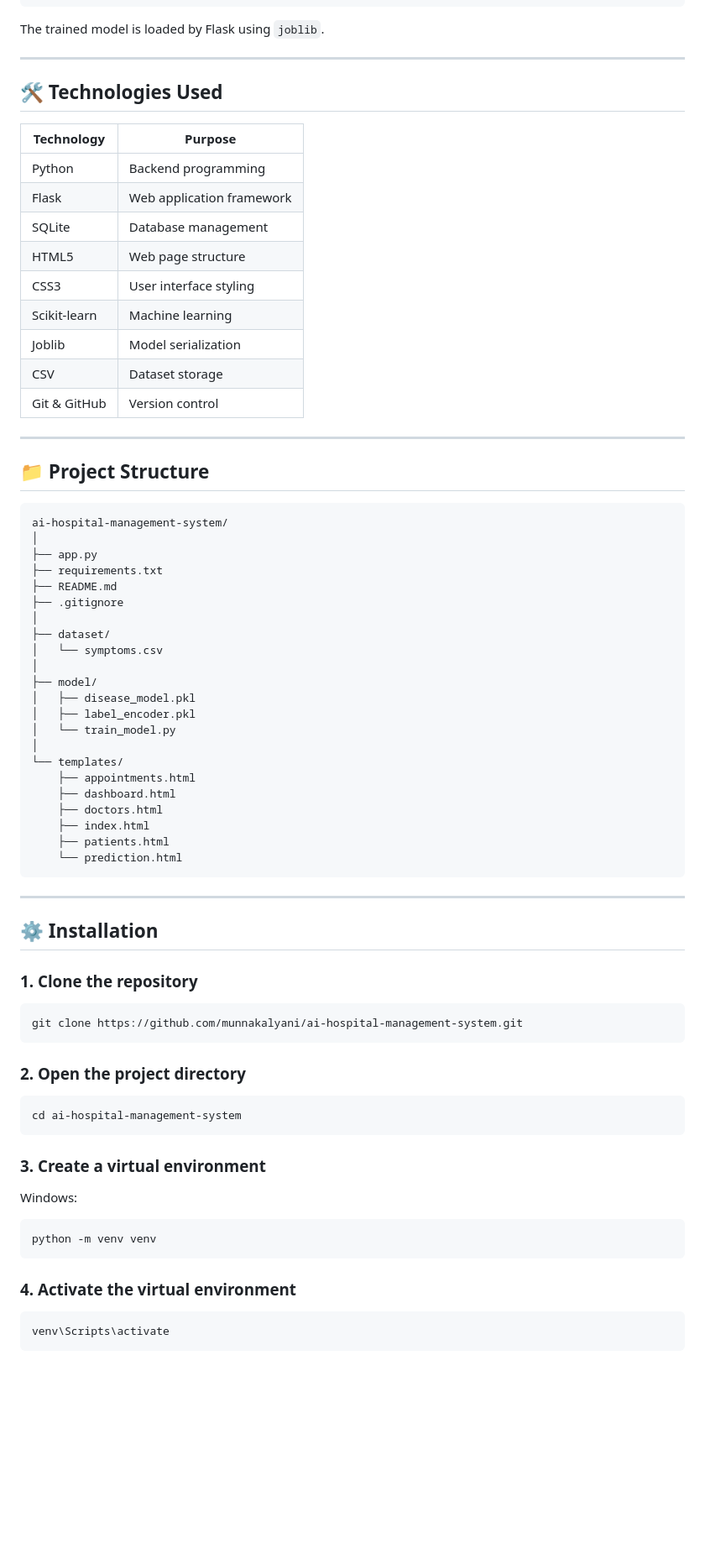
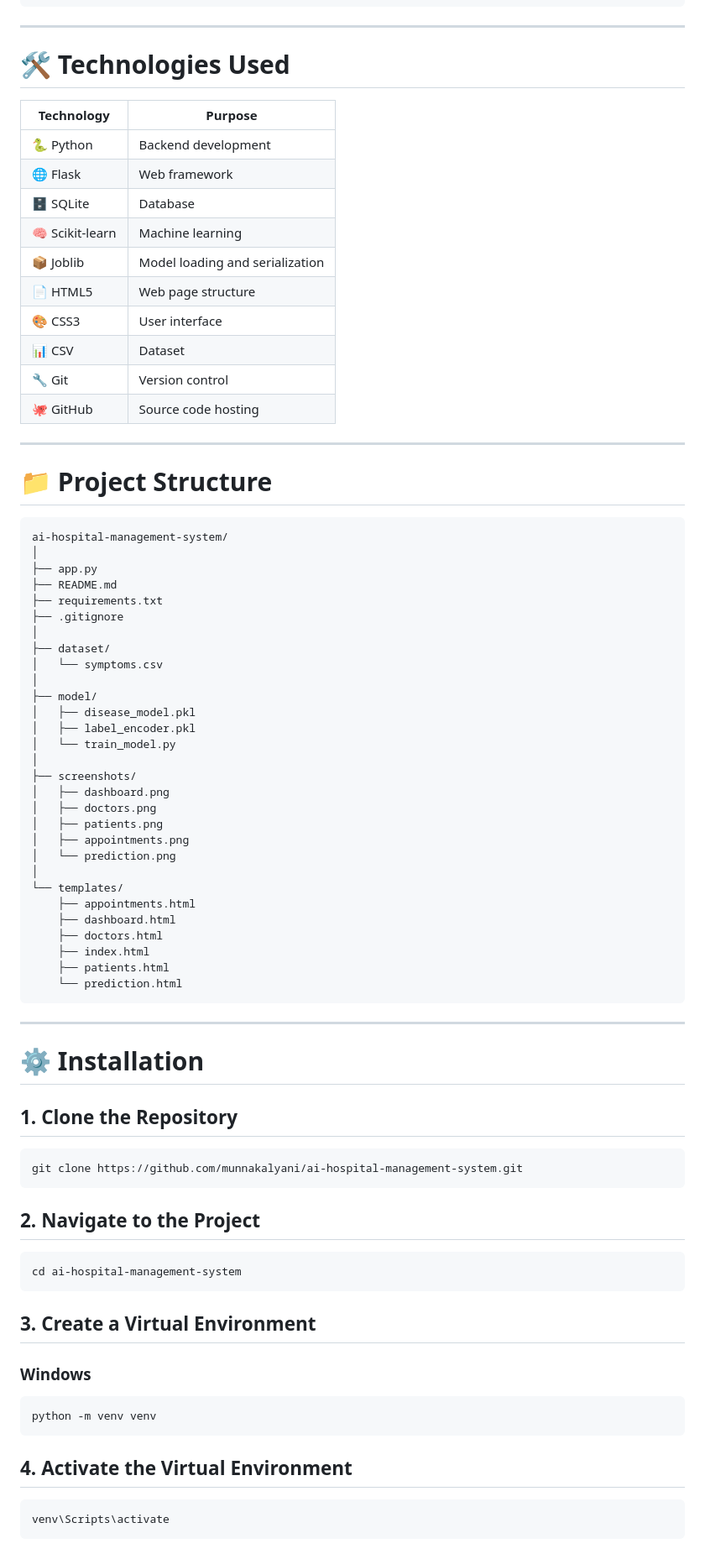
Before and after one commit to munnakalyani/ai-hospital-management-system, a Markdown page: README.md, the part around one of its changes. Shown at 84% size. Rendered like a GitHub page; blank space fills up the shorter version.

````diff
--- a/README.md
+++ b/README.md
@@ -138,34 +154,33 @@ User Symptoms
 Disease Prediction
 ```
 
-The trained model is loaded by Flask using `joblib`.
+---
+
+# 🛠️ Technologies Used
+
+| Technology      | Purpose                         |
+| --------------- | ------------------------------- |
+| 🐍 Python       | Backend development             |
+| 🌐 Flask        | Web framework                   |
+| 🗄️ SQLite      | Database                        |
+| 🧠 Scikit-learn | Machine learning                |
+| 📦 Joblib       | Model loading and serialization |
+| 📄 HTML5        | Web page structure              |
+| 🎨 CSS3         | User interface                  |
+| 📊 CSV          | Dataset                         |
+| 🔧 Git          | Version control                 |
+| 🐙 GitHub       | Source code hosting             |
 
 ---
 
-## 🛠️ Technologies Used
-
-| Technology   | Purpose                   |
-| ------------ | ------------------------- |
-| Python       | Backend programming       |
-| Flask        | Web application framework |
-| SQLite       | Database management       |
-| HTML5        | Web page structure        |
-| CSS3         | User interface styling    |
-| Scikit-learn | Machine learning          |
-| Joblib       | Model serialization       |
-| CSV          | Dataset storage           |
-| Git & GitHub | Version control           |
-
----
-
-## 📁 Project Structure
+# 📁 Project Structure
 
 ```text
 ai-hospital-management-system/
 │
 ├── app.py
+├── README.md
 ├── requirements.txt
-├── README.md
 ├── .gitignore
 │
 ├── dataset/
@@ -175,6 +190,13 @@ ai-hospital-management-system/
 │   ├── disease_model.pkl
 │   ├── label_encoder.pkl
 │   └── train_model.py
+│
+├── screenshots/
+│   ├── dashboard.png
+│   ├── doctors.png
+│   ├── patients.png
+│   ├── appointments.png
+│   └── prediction.png
 │
 └── templates/
     ├── appointments.html
@@ -187,29 +209,29 @@ ai-hospital-management-system/
 
 ---
 
-## ⚙️ Installation
+# ⚙️ Installation
 
-### 1. Clone the repository
+## 1. Clone the Repository
 
 ```bash
 git clone https://github.com/munnakalyani/ai-hospital-management-system.git
 ```
 
-### 2. Open the project directory
+## 2. Navigate to the Project
 
 ```bash
 cd ai-hospital-management-system
 ```
 
-### 3. Create a virtual environment
+## 3. Create a Virtual Environment
 
-Windows:
+### Windows
 
 ```bash
 python -m venv venv
 ```
 
-### 4. Activate the virtual environment
+## 4. Activate the Virtual Environment
 
 ```bash
 venv\Scripts\activate
````
Also changed, not shown: other parts of README.md (+138 -102 lines).
